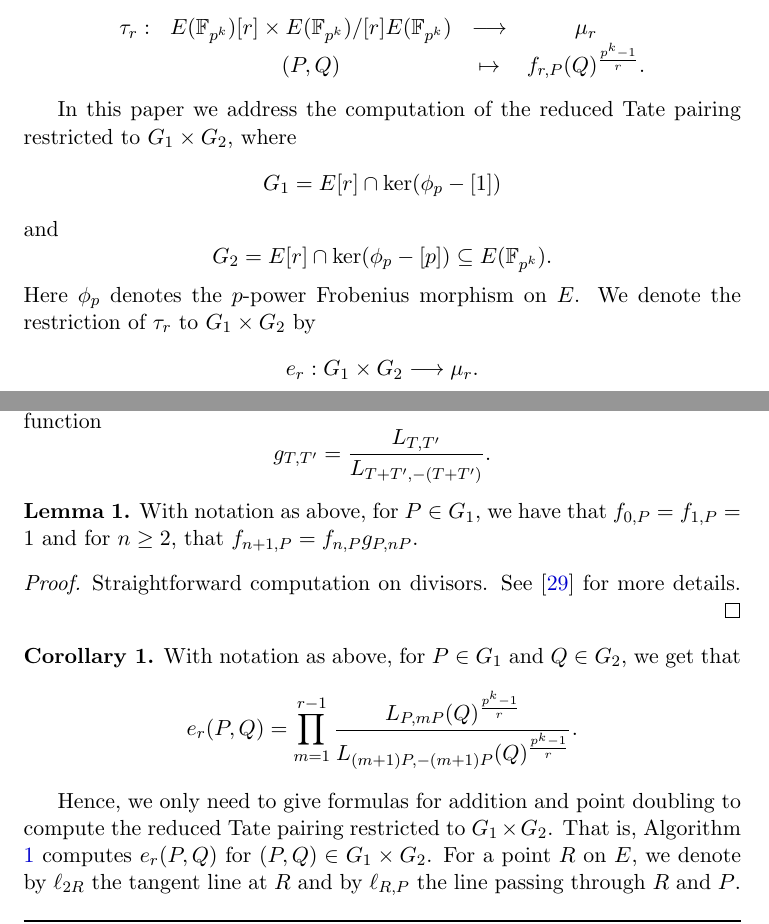
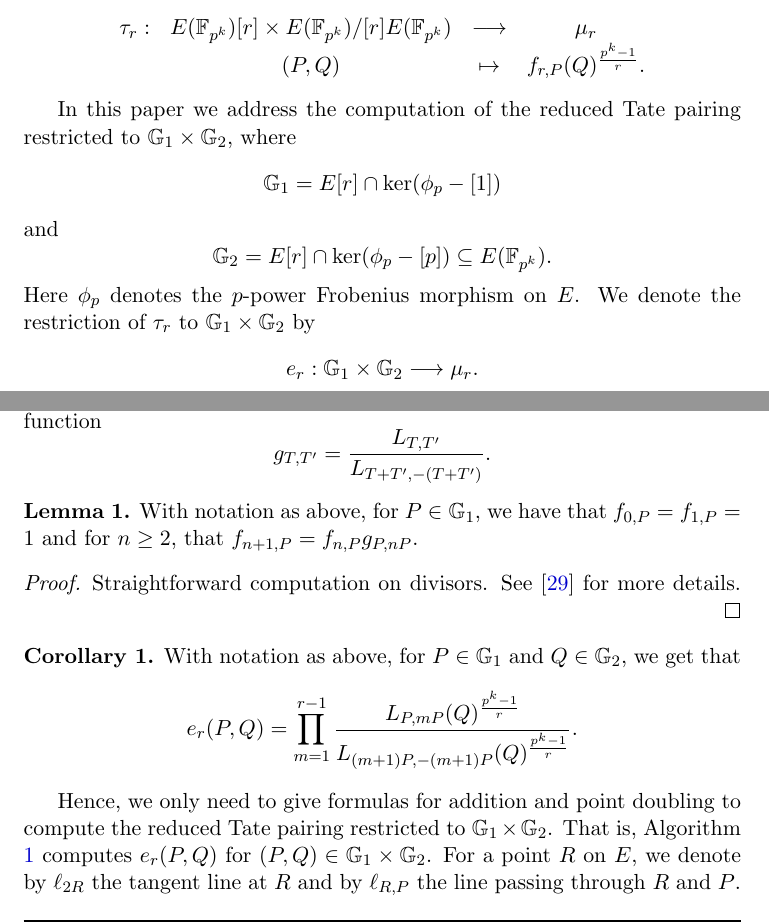
Before and after one commit to BeJade/hespairing, a LaTeX paper (paper/main.tex, which reads paper/Tatepairing.tex): two parts of pages 4 and 5 of 15, joined at a grey line, cut so that both start at the same text. Compiled offline with pdfLaTeX.

Commit message:
unify G for G1 and G2

```diff
--- a/paper/Tatepairing.tex
+++ b/paper/Tatepairing.tex
@@ -11,16 +11,16 @@ With notation as above, we define the \emph{reduced Tate pairing on $E$} to be
 & (P,Q) & \mapsto & f_{r,P}(Q)^{\frac{p^{k}-1}{r}}.
 \end{array}\]
 \end{definition}
-In this paper we address the computation of the reduced Tate pairing restricted to $G_{1} \times G_{2}$, where
-\[G_{1} = E[r] \cap \ker(\phi_{p}-[1])\] and
-\[G_{2} = E[r] \cap \ker(\phi_{p} - [p]) \subseteq E(\FF_{p^{k}}).\] Here $\phi_{p}$ denotes the $p$-power Frobenius morphism on $E$.
-We denote the restriction of $\tau_{r}$ to $G_{1} \times G_{2}$ by
-\[e_{r} : G_{1} \times G_{2} \longrightarrow \mu_{r}.\]
+In this paper we address the computation of the reduced Tate pairing restricted to $\mathbb{G}_{1} \times \mathbb{G}_{2}$, where
+\[\mathbb{G}_{1} = E[r] \cap \ker(\phi_{p}-[1])\] and
+\[\mathbb{G}_{2} = E[r] \cap \ker(\phi_{p} - [p]) \subseteq E(\FF_{p^{k}}).\] Here $\phi_{p}$ denotes the $p$-power Frobenius morphism on $E$.
+We denote the restriction of $\tau_{r}$ to $\mathbb{G}_{1} \times \mathbb{G}_{2}$ by
+\[e_{r} : \mathbb{G}_{1} \times \mathbb{G}_{2} \longrightarrow \mu_{r}.\]
 It is easy to check on a case-by-case basis that this pairing is non-degenerate and bilinear. (Non-degeneracy and bilinearity are automatic for ordinary elliptic curves, but the curves that we consider are supersingular). The following facts, due to Miller (\cite{2004/miller}), allow us to explicitly compute this pairing. Let $0<e \leq k$ be an integer, and let $T,T' \in E(\FF_{q^{e}})$. We will write $L_{T,T'}$ for the projective line passing through $T$ and $T'$, and we will write $g_{T,T'}$ for the function
 \[g_{T,T'}= \frac{L_{T,T'}}{L_{T+T',-(T+T')}}.\]
 
 \begin{lemma}
-With notation as above, for $P\in G_{1}$, we have that $f_{0,P} = f_{1,P}=1$ and for $n \geq 2$, that $f_{n+1,P} = f_{n,P}g_{P,nP}$.
+With notation as above, for $P\in \mathbb{G}_{1}$, we have that $f_{0,P} = f_{1,P}=1$ and for $n \geq 2$, that $f_{n+1,P} = f_{n,P}g_{P,nP}$.
 \end{lemma}
 
 \begin{proof}
@@ -28,11 +28,13 @@ Straightforward computation on divisors. See \cite{2004/miller} for more details
 \end{proof}
 
 \begin{corollary}
-With notation as above, for $P \in G_{1}$ and $Q \in G_{2}$, we get that
+With notation as above, for $P \in \mathbb{G}_{1}$ and $Q \in \mathbb{G}_{2}$, we get that
 \[e_{r}(P,Q)= \prod_{m=1}^{r-1} \frac{L_{P,mP}(Q)^{\frac{p^{k}-1}{r}}}{L_{(m+1)P,-(m+1)P}(Q)^{\frac{p^{k}-1}{r}}}.\]
 \end{corollary}
 
-Hence, we only need to give formulas for addition and point doubling to compute the reduced Tate pairing restricted to $G_{1} \times G_{2}$. That is, Algorithm \ref{algo:miller} computes $e_{r}(P,Q)$ for $(P,Q) \in G_{1} \times G_{2}$. For a point $R$ on $E$, we denote by $\ell_{2R}$ the tangent line at $R$ and by $\ell_{R,P}$ the line passing through $R$ and $P$.
+Hence, we only need to give formulas for addition and point doubling to compute the reduced Tate pairing restricted to $\mathbb{G}_{1} \times \mathbb{G}_{2}$.
+That is, Algorithm \ref{algo:miller} computes $e_{r}(P,Q)$ for $(P,Q) \in \mathbb{G}_{1} \times \mathbb{G}_{2}$.
+For a point $R$ on $E$, we denote by $\ell_{2R}$ the tangent line at $R$ and by $\ell_{R,P}$ the line passing through $R$ and $P$.
 
 \begin{algorithm}
 \caption{Miller's algorithm}
```
Also changed, not shown: paper/curves.tex (+3 -3 lines), paper/formulas.tex (+1 -1 lines).
